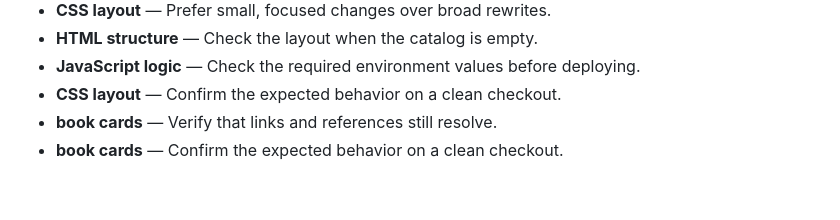
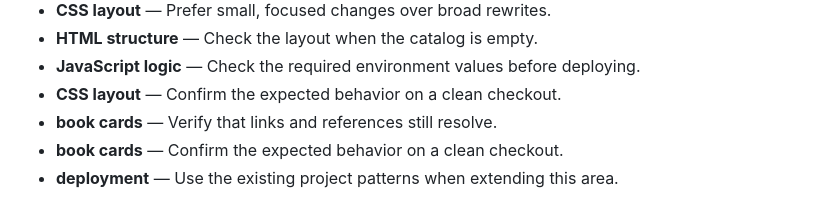
Before and after one commit to Sid2169/BookLib, a Markdown page: README.md, the part around the change. Drawn GitHub-style.

Commit message:
Refine deployment guidance

```diff
--- a/README.md
+++ b/README.md
@@ -682,3 +682,4 @@ cancelFormBtn.addEventListener('click', () => {
 - **CSS layout** — Confirm the expected behavior on a clean checkout.
 - **book cards** — Verify that links and references still resolve.
 - **book cards** — Confirm the expected behavior on a clean checkout.
+- **deployment** — Use the existing project patterns when extending this area.
```
